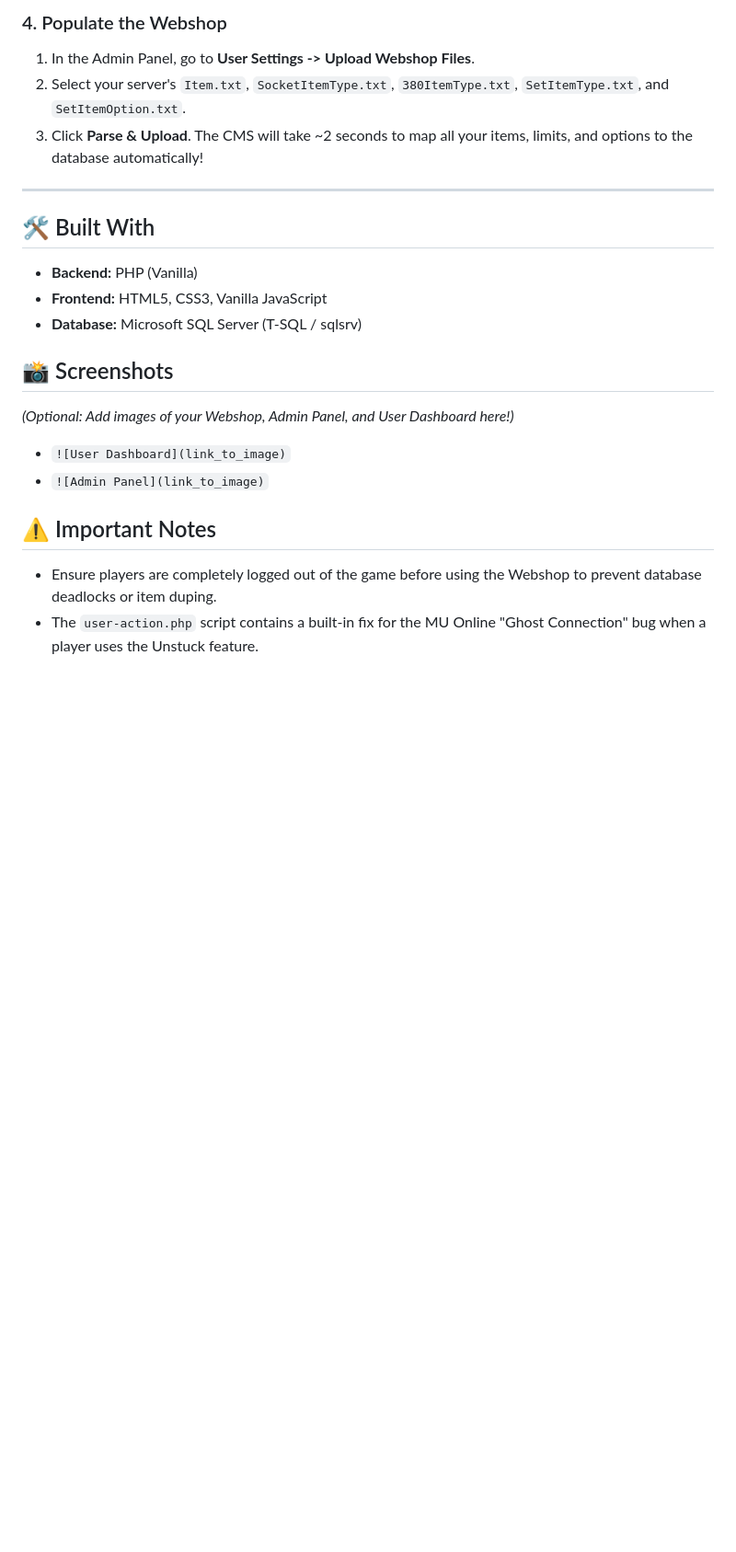
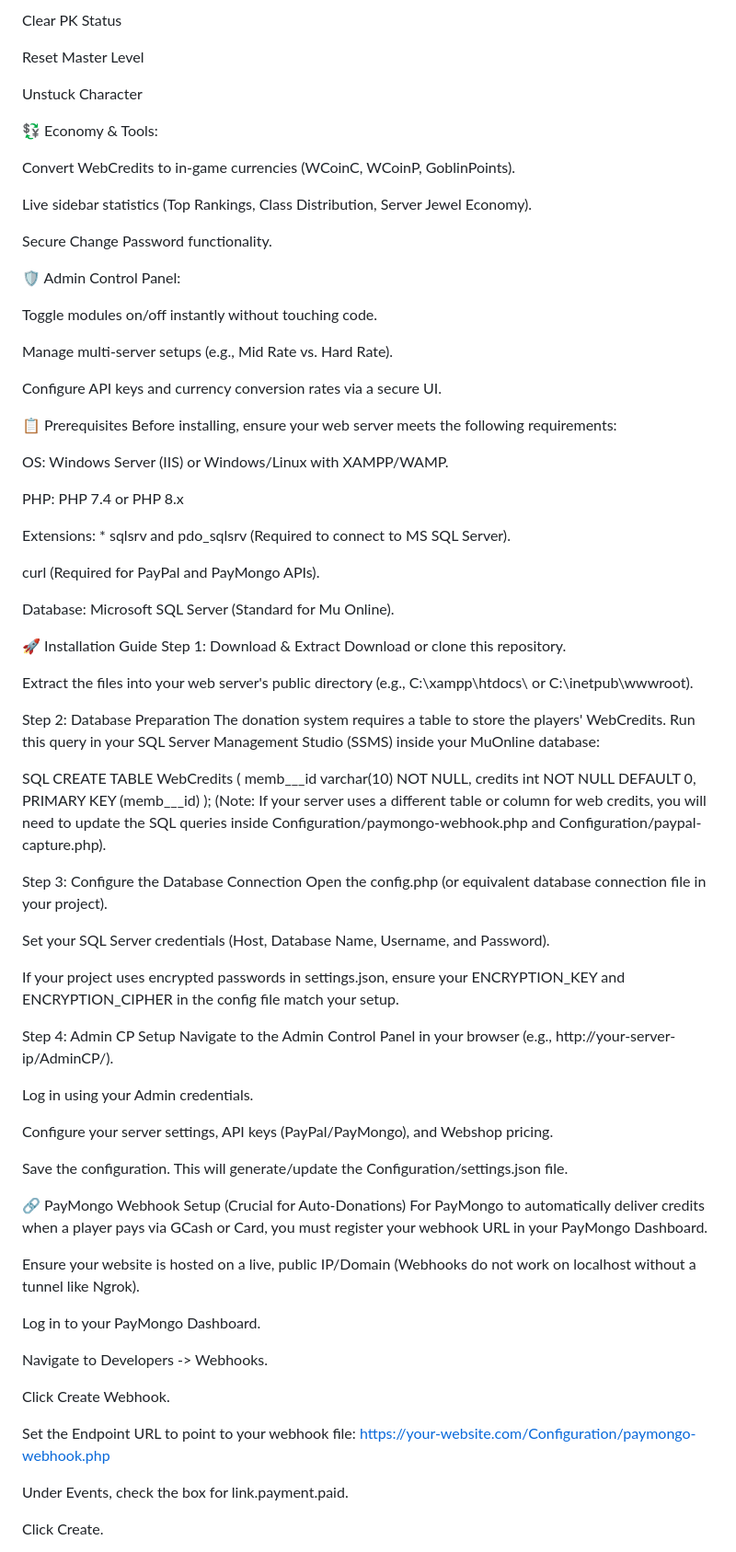
Before and after one commit to lordarborv2-hue/kyanacms, a Markdown page: README.md, the part around one of its changes. Shown at 92% size. Drawn GitHub-style; blank space fills up the shorter version.

```diff
--- a/README.md
+++ b/README.md
@@ -56,21 +30,87 @@ To run this CMS on your production server, you need the following environment:
 
-### 4. Populate the Webshop
-1. In the Admin Panel, go to **User Settings -> Upload Webshop Files**.
-2. Select your server's `Item.txt`, `SocketItemType.txt`, `380ItemType.txt`, `SetItemType.txt`, and `SetItemOption.txt`.
-3. Click **Parse & Upload**. The CMS will take ~2 seconds to map all your items, limits, and options to the database automatically!
+Clear PK Status
 
----
+Reset Master Level
 
-## 🛠️ Built With
-* **Backend:** PHP (Vanilla)
-* **Frontend:** HTML5, CSS3, Vanilla JavaScript
-* **Database:** Microsoft SQL Server (T-SQL / sqlsrv)
+Unstuck Character
 
-## 📸 Screenshots
-*(Optional: Add images of your Webshop, Admin Panel, and User Dashboard here!)*
-* `![User Dashboard](link_to_image)`
-* `![Admin Panel](link_to_image)`
+💱 Economy & Tools:
 
-## ⚠️ Important Notes
-* Ensure players are completely logged out of the game before using the Webshop to prevent database deadlocks or item duping.
-* The `user-action.php` script contains a built-in fix for the MU Online "Ghost Connection" bug when a player uses the Unstuck feature.
+Convert WebCredits to in-game currencies (WCoinC, WCoinP, GoblinPoints).
+
+Live sidebar statistics (Top Rankings, Class Distribution, Server Jewel Economy).
+
+Secure Change Password functionality.
+
+🛡️ Admin Control Panel:
+
+Toggle modules on/off instantly without touching code.
+
+Manage multi-server setups (e.g., Mid Rate vs. Hard Rate).
+
+Configure API keys and currency conversion rates via a secure UI.
+
+📋 Prerequisites
+Before installing, ensure your web server meets the following requirements:
+
+OS: Windows Server (IIS) or Windows/Linux with XAMPP/WAMP.
+
+PHP: PHP 7.4 or PHP 8.x
+
+Extensions: * sqlsrv and pdo_sqlsrv (Required to connect to MS SQL Server).
+
+curl (Required for PayPal and PayMongo APIs).
+
+Database: Microsoft SQL Server (Standard for Mu Online).
+
+🚀 Installation Guide
+Step 1: Download & Extract
+Download or clone this repository.
+
+Extract the files into your web server's public directory (e.g., C:\xampp\htdocs\ or C:\inetpub\wwwroot\).
+
+Step 2: Database Preparation
+The donation system requires a table to store the players' WebCredits. Run this query in your SQL Server Management Studio (SSMS) inside your MuOnline database:
+
+SQL
+CREATE TABLE WebCredits (
+    memb___id varchar(10) NOT NULL,
+    credits int NOT NULL DEFAULT 0,
+    PRIMARY KEY (memb___id)
+);
+(Note: If your server uses a different table or column for web credits, you will need to update the SQL queries inside Configuration/paymongo-webhook.php and Configuration/paypal-capture.php).
+
+Step 3: Configure the Database Connection
+Open the config.php (or equivalent database connection file in your project).
+
+Set your SQL Server credentials (Host, Database Name, Username, and Password).
+
+If your project uses encrypted passwords in settings.json, ensure your ENCRYPTION_KEY and ENCRYPTION_CIPHER in the config file match your setup.
+
+Step 4: Admin CP Setup
+Navigate to the Admin Control Panel in your browser (e.g., http://your-server-ip/AdminCP/).
+
+Log in using your Admin credentials.
+
+Configure your server settings, API keys (PayPal/PayMongo), and Webshop pricing.
+
+Save the configuration. This will generate/update the Configuration/settings.json file.
+
+🔗 PayMongo Webhook Setup (Crucial for Auto-Donations)
+For PayMongo to automatically deliver credits when a player pays via GCash or Card, you must register your webhook URL in your PayMongo Dashboard.
+
+Ensure your website is hosted on a live, public IP/Domain (Webhooks do not work on localhost without a tunnel like Ngrok).
+
+Log in to your PayMongo Dashboard.
+
+Navigate to Developers -> Webhooks.
+
+Click Create Webhook.
+
+Set the Endpoint URL to point to your webhook file:
+https://your-website.com/Configuration/paymongo-webhook.php
+
+Under Events, check the box for link.payment.paid.
+
+Click Create.
+
```
Also changed, not shown: other parts of README.md (+29 -42 lines).
